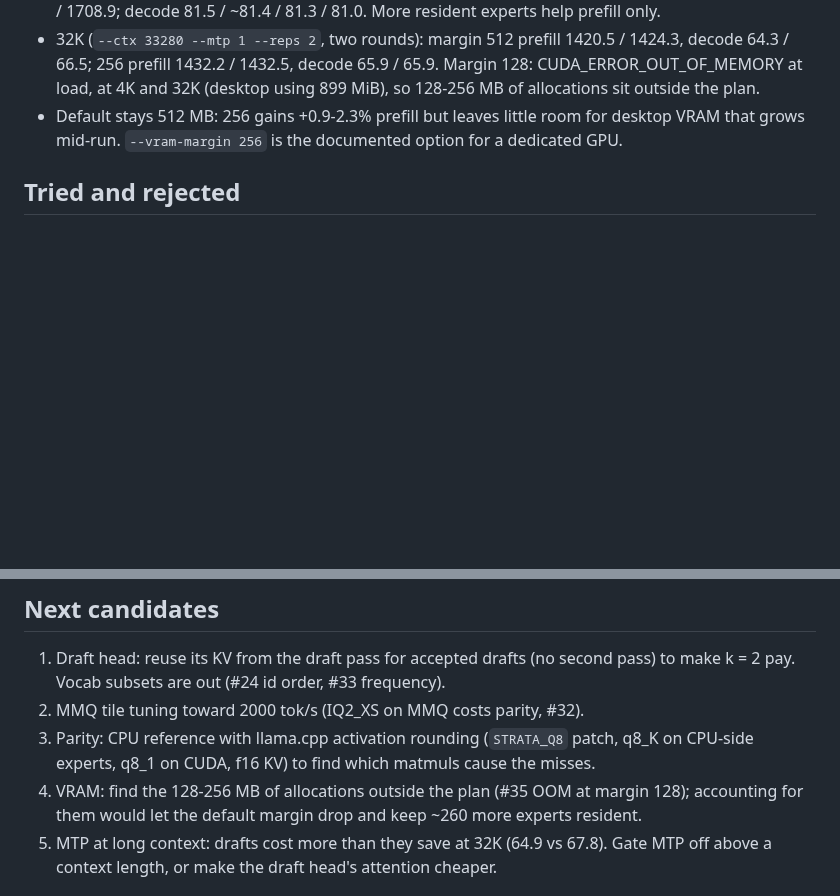
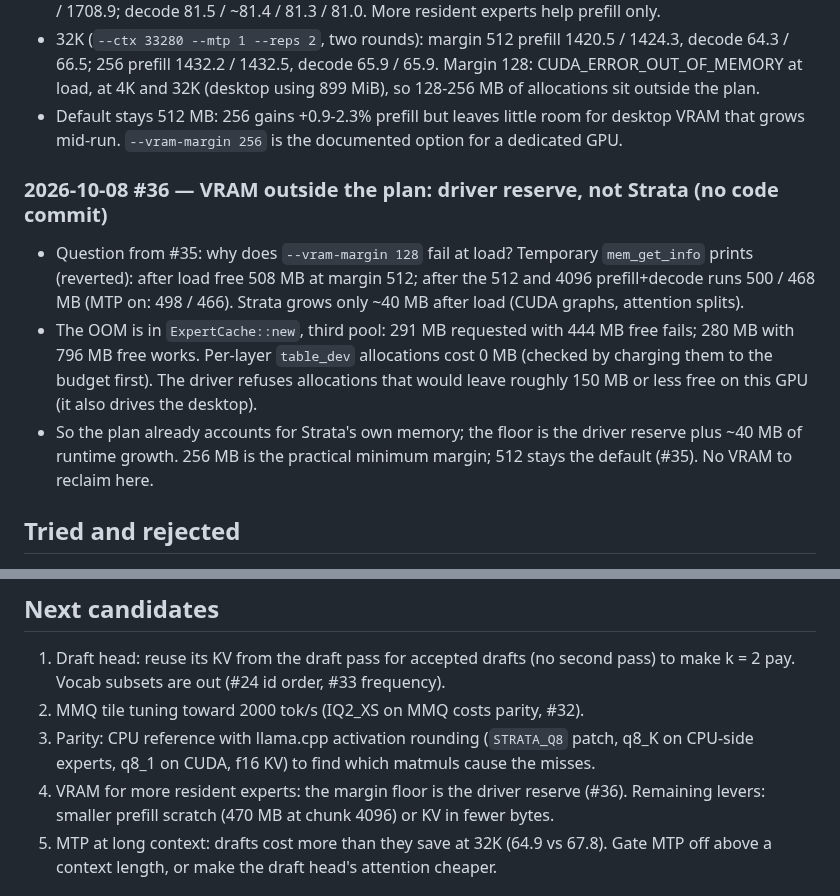
Before and after one commit to RustingStudio/RustingStrata, a Markdown page: docs/LOOP_LOG.md, 2 parts joined by grey strips. Drawn GitHub-style; blank space fills up the shorter version.

Commit message:
docs: loop log #36, VRAM margin floor is the driver reserve
Co-Authored-By: Claude Opus 5.5 <noreply@anthropic.com>

```diff
--- a/docs/LOOP_LOG.md
+++ b/docs/LOOP_LOG.md
@@ -530,6 +530,16 @@ Each iteration: one verified item. Newest entry last. Loop instructions: `/home/
 - Default stays 512 MB: 256 gains +0.9-2.3% prefill but leaves little room for desktop VRAM that grows mid-run.
   `--vram-margin 256` is the documented option for a dedicated GPU.
 
+### 2026-10-08 #36 — VRAM outside the plan: driver reserve, not Strata (no code commit)
+- Question from #35: why does `--vram-margin 128` fail at load? Temporary `mem_get_info` prints (reverted):
+  after load free 508 MB at margin 512; after the 512 and 4096 prefill+decode runs 500 / 468 MB (MTP on: 498 /
+  466). Strata grows only ~40 MB after load (CUDA graphs, attention splits).
+- The OOM is in `ExpertCache::new`, third pool: 291 MB requested with 444 MB free fails; 280 MB with 796 MB free
+  works. Per-layer `table_dev` allocations cost 0 MB (checked by charging them to the budget first). The driver
+  refuses allocations that would leave roughly 150 MB or less free on this GPU (it also drives the desktop).
+- So the plan already accounts for Strata's own memory; the floor is the driver reserve plus ~40 MB of runtime
+  growth. 256 MB is the practical minimum margin; 512 stays the default (#35). No VRAM to reclaim here.
+
 ## Tried and rejected
 - #32: `STRATA_LLAMA_NUMERICS` as default: parity 97.97% vs 98.39%. IQ2_XS on MMQ: 98.12% (3 runs), +3.6%
   prefill.
@@ -561,8 +571,8 @@ Each iteration: one verified item. Newest entry last. Loop instructions: `/home/
 2. MMQ tile tuning toward 2000 tok/s (IQ2_XS on MMQ costs parity, #32).
 4. Parity: CPU reference with llama.cpp activation rounding (`STRATA_Q8` patch, q8_K on CPU-side experts, q8_1
    on CUDA, f16 KV) to find which matmuls cause the misses.
-3. VRAM: find the 128-256 MB of allocations outside the plan (#35 OOM at margin 128); accounting for them would
-   let the default margin drop and keep ~260 more experts resident.
+3. VRAM for more resident experts: the margin floor is the driver reserve (#36). Remaining levers: smaller prefill
+   scratch (470 MB at chunk 4096) or KV in fewer bytes.
 5. MTP at long context: drafts cost more than they save at 32K (64.9 vs 67.8). Gate MTP off above a context length,
    or make the draft head's attention cheaper.
 
```
